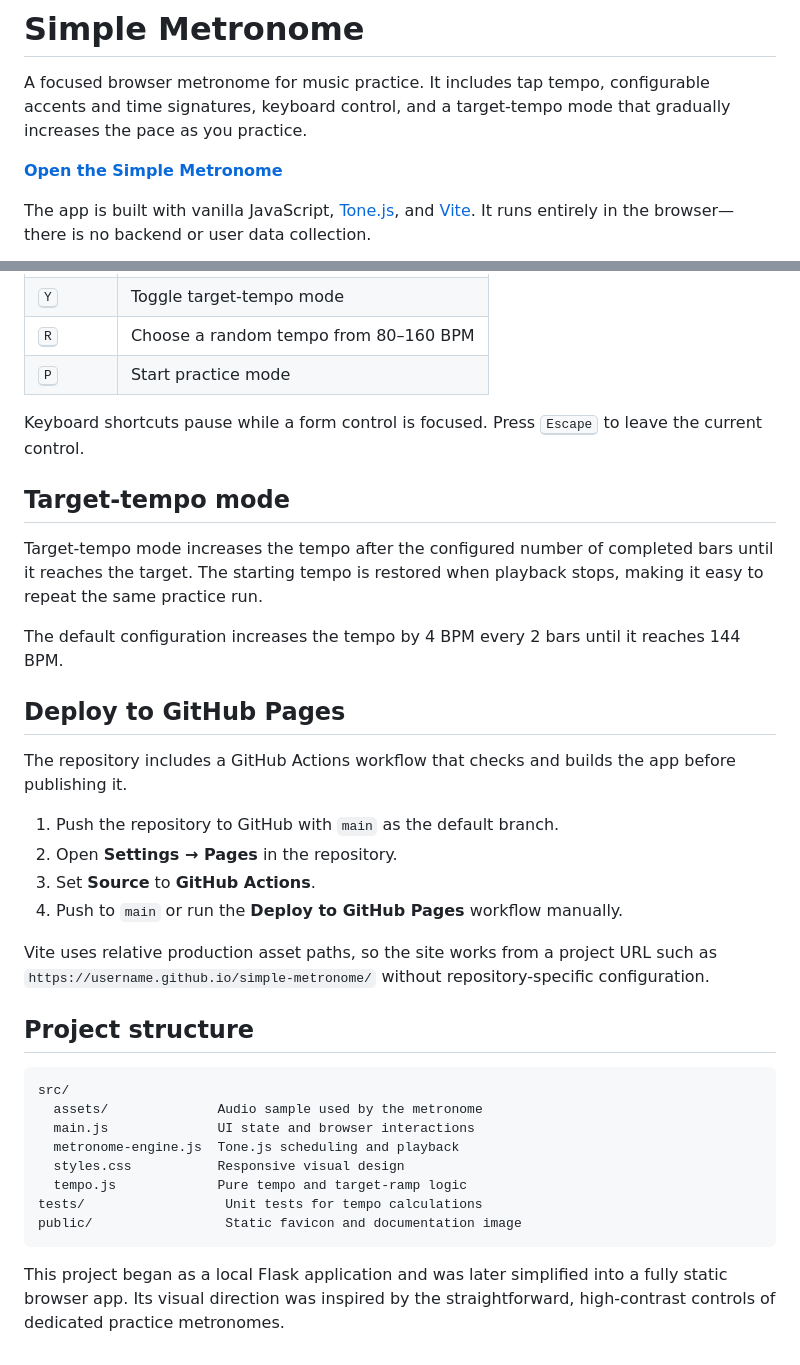
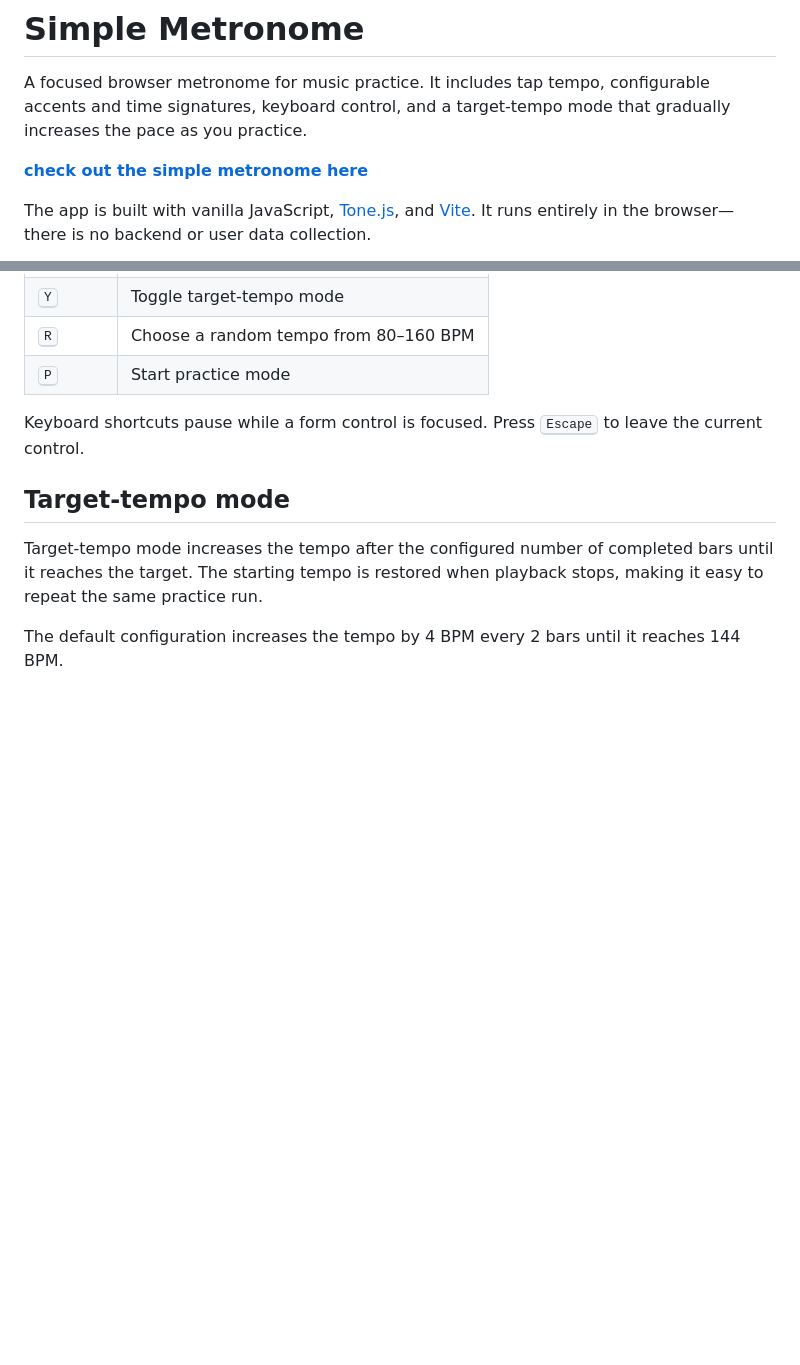
Before and after one commit to NickLalo/simple-metronome, a Markdown page: README.md, 2 parts joined by grey strips. GitHub-like rendering; blank space fills up the shorter version.

Commit message:
Streamline README

````diff
--- a/README.md
+++ b/README.md
@@ -2,7 +2,7 @@
 
 A focused browser metronome for music practice. It includes tap tempo, configurable accents and time signatures, keyboard control, and a target-tempo mode that gradually increases the pace as you practice.
 
-**[Open the Simple Metronome](https://nicklalo.github.io/simple-metronome/)**
+**[check out the simple metronome here](https://nicklalo.github.io/simple-metronome/)**
 
 The app is built with vanilla JavaScript, [Tone.js](https://tonejs.github.io/), and [Vite](https://vite.dev/). It runs entirely in the browser—there is no backend or user data collection.
 
@@ -91,29 +91,3 @@ Keyboard shortcuts pause while a form control is focused. Press <kbd>Escape</kbd
 Target-tempo mode increases the tempo after the configured number of completed bars until it reaches the target. The starting tempo is restored when playback stops, making it easy to repeat the same practice run.
 
 The default configuration increases the tempo by 4 BPM every 2 bars until it reaches 144 BPM.
-
-## Deploy to GitHub Pages
-
-The repository includes a GitHub Actions workflow that checks and builds the app before publishing it.
-
-1. Push the repository to GitHub with `main` as the default branch.
-2. Open **Settings → Pages** in the repository.
-3. Set **Source** to **GitHub Actions**.
-4. Push to `main` or run the **Deploy to GitHub Pages** workflow manually.
-
-Vite uses relative production asset paths, so the site works from a project URL such as `https://username.github.io/simple-metronome/` without repository-specific configuration.
-
-## Project structure
-
-```text
-src/
-  assets/              Audio sample used by the metronome
-  main.js              UI state and browser interactions
-  metronome-engine.js  Tone.js scheduling and playback
-  styles.css           Responsive visual design
-  tempo.js             Pure tempo and target-ramp logic
-tests/                  Unit tests for tempo calculations
-public/                 Static favicon and documentation image
-```
-
-This project began as a local Flask application and was later simplified into a fully static browser app. Its visual direction was inspired by the straightforward, high-contrast controls of dedicated practice metronomes.
````
